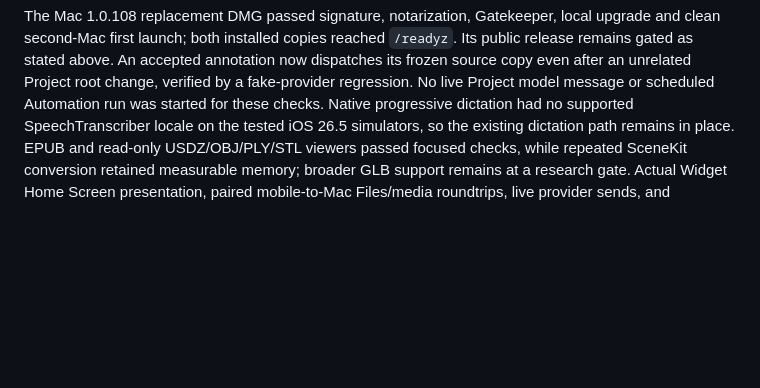
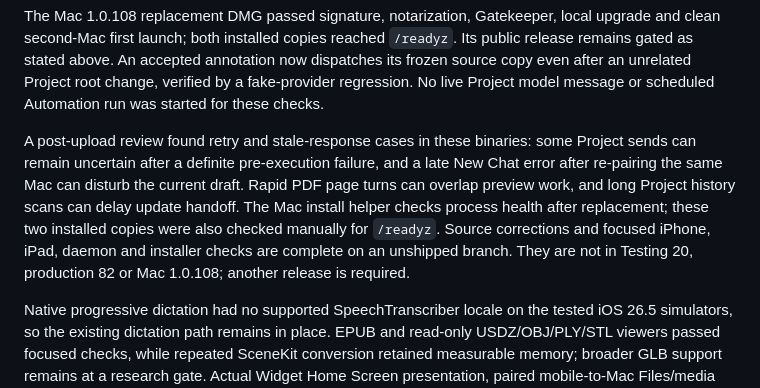
Before and after one commit to swaymun/wonder, a Markdown page: BETA_STATUS.md, the part around the change. Rendered like a GitHub page; blank space fills up the shorter version.

Commit message:
Disclose post-upload workspace limitations

```diff
--- a/BETA_STATUS.md
+++ b/BETA_STATUS.md
@@ -56,6 +56,17 @@ local upgrade and clean second-Mac first launch; both installed copies reached
 annotation now dispatches its frozen source copy even after an unrelated
 Project root change, verified by a fake-provider regression. No live Project
 model message or scheduled Automation run was started for these checks.
+
+A post-upload review found retry and stale-response cases in these binaries:
+some Project sends can remain uncertain after a definite pre-execution failure,
+and a late New Chat error after re-pairing the same Mac can disturb the current
+draft. Rapid PDF page turns can overlap preview work, and long Project history
+scans can delay update handoff. The Mac install helper
+checks process health after replacement; these two installed copies were also
+checked manually for `/readyz`. Source corrections and focused iPhone, iPad,
+daemon and installer checks are complete on an unshipped branch. They are not
+in Testing 20, production 82 or Mac 1.0.108; another release is required.
+
 Native progressive dictation had no supported SpeechTranscriber locale on the
 tested iOS 26.5 simulators, so the existing dictation path remains in place.
 EPUB and read-only USDZ/OBJ/PLY/STL viewers passed focused checks, while
```
